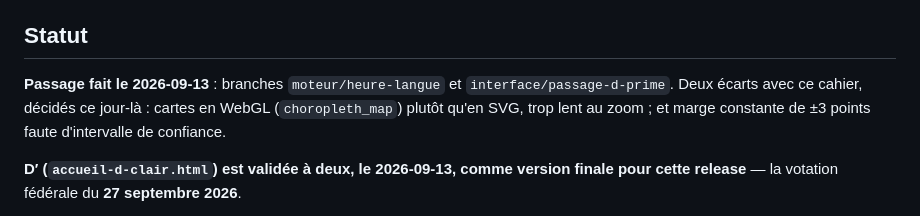
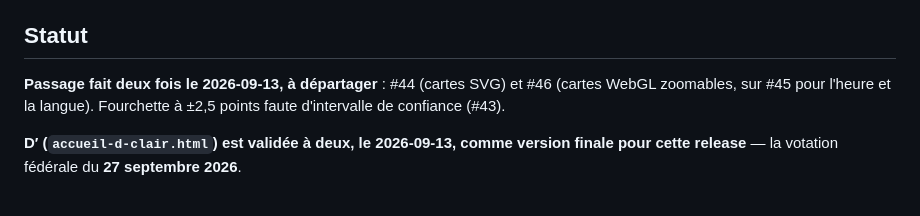
Before and after one commit to frederic-michaud/election, a Markdown page: maquette/PASSAGE.md, the part around the change. Rendered like a GitHub page.

Commit message:
maquette: consigner les deux passages (#44, #46)
Co-Authored-By: Claude Opus 5 <noreply@anthropic.com>

```diff
--- a/maquette/PASSAGE.md
+++ b/maquette/PASSAGE.md
@@ -8,10 +8,9 @@ pourquoi elle ressemble à ce qu'elle est.
 
 ## Statut
 
-**Passage fait le 2026-09-13** : branches `moteur/heure-langue` et
-`interface/passage-d-prime`. Deux écarts avec ce cahier, décidés ce jour-là :
-cartes en WebGL (`choropleth_map`) plutôt qu'en SVG, trop lent au zoom ; et
-marge constante de ±3 points faute d'intervalle de confiance.
+**Passage fait deux fois le 2026-09-13, à départager** : #44 (cartes SVG) et
+#46 (cartes WebGL zoomables, sur #45 pour l'heure et la langue). Fourchette à
+±2,5 points faute d'intervalle de confiance (#43).
 
 **D′ (`accueil-d-clair.html`) est validée à deux, le 2026-09-13, comme version
 finale pour cette release** — la votation fédérale du **27 septembre 2026**.
```
Also changed, not shown: maquette/JOURNAL.md (+3 -4 lines).
